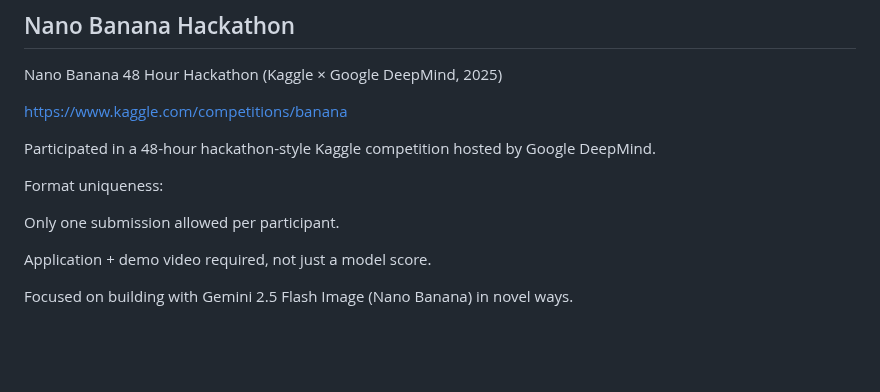
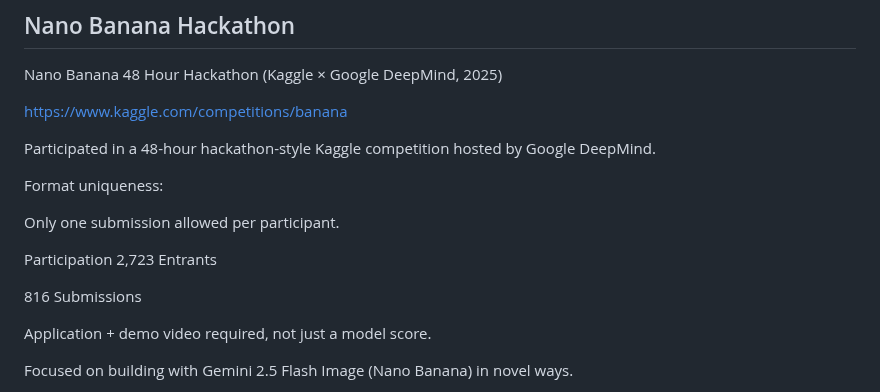
Before and after one commit to KG-NINJA/KGchallengedskill, a Markdown page: README.md, the part around the change. GitHub-like rendering; blank space fills up the shorter version.

```diff
--- a/README.md
+++ b/README.md
@@ -12,6 +12,12 @@ Participated in a 48-hour hackathon-style Kaggle competition hosted by Google De
 Format uniqueness:
 
 Only one submission allowed per participant.
+
+
+Participation
+2,723 Entrants
+
+816 Submissions
 
 Application + demo video required, not just a model score.
 
```
